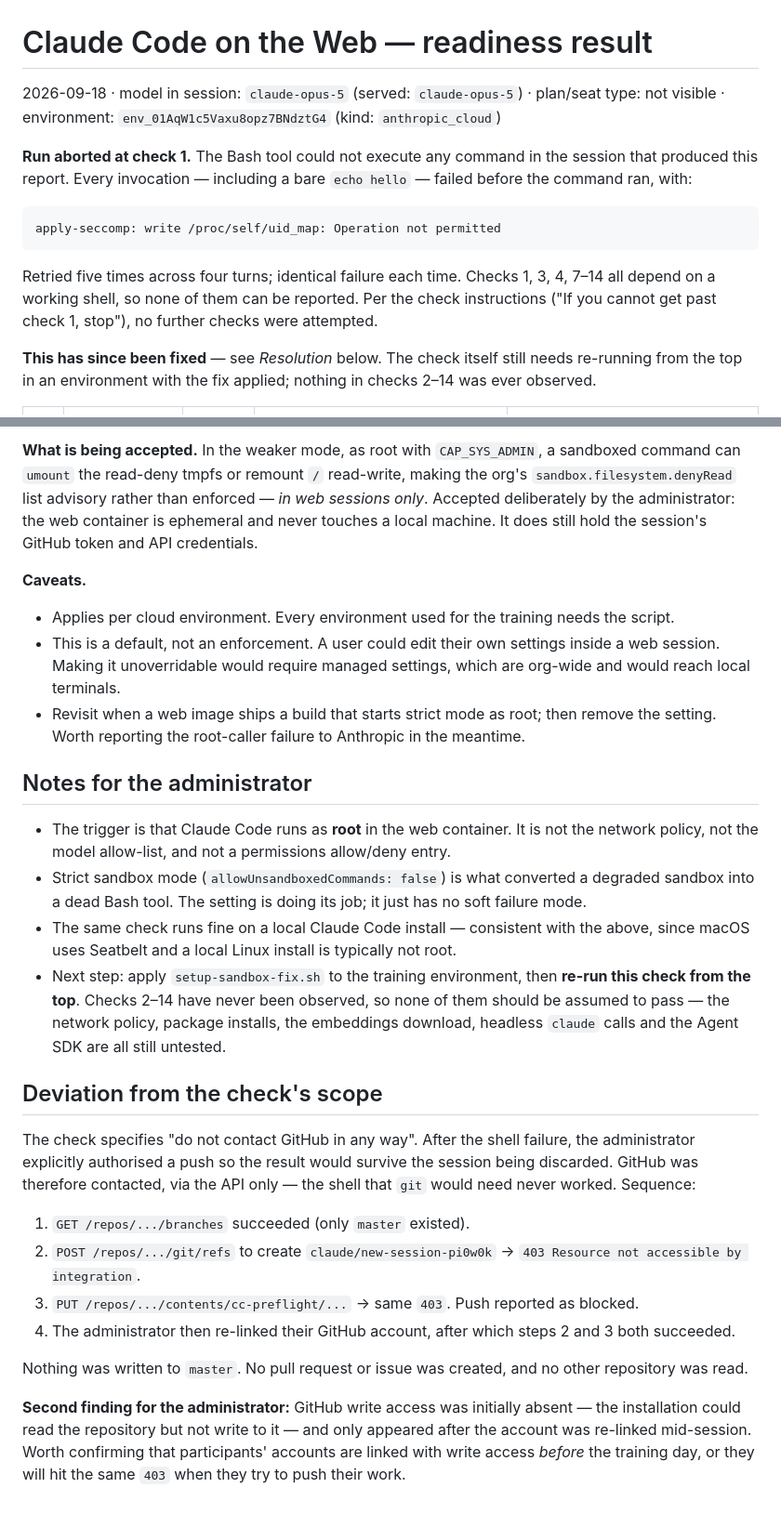
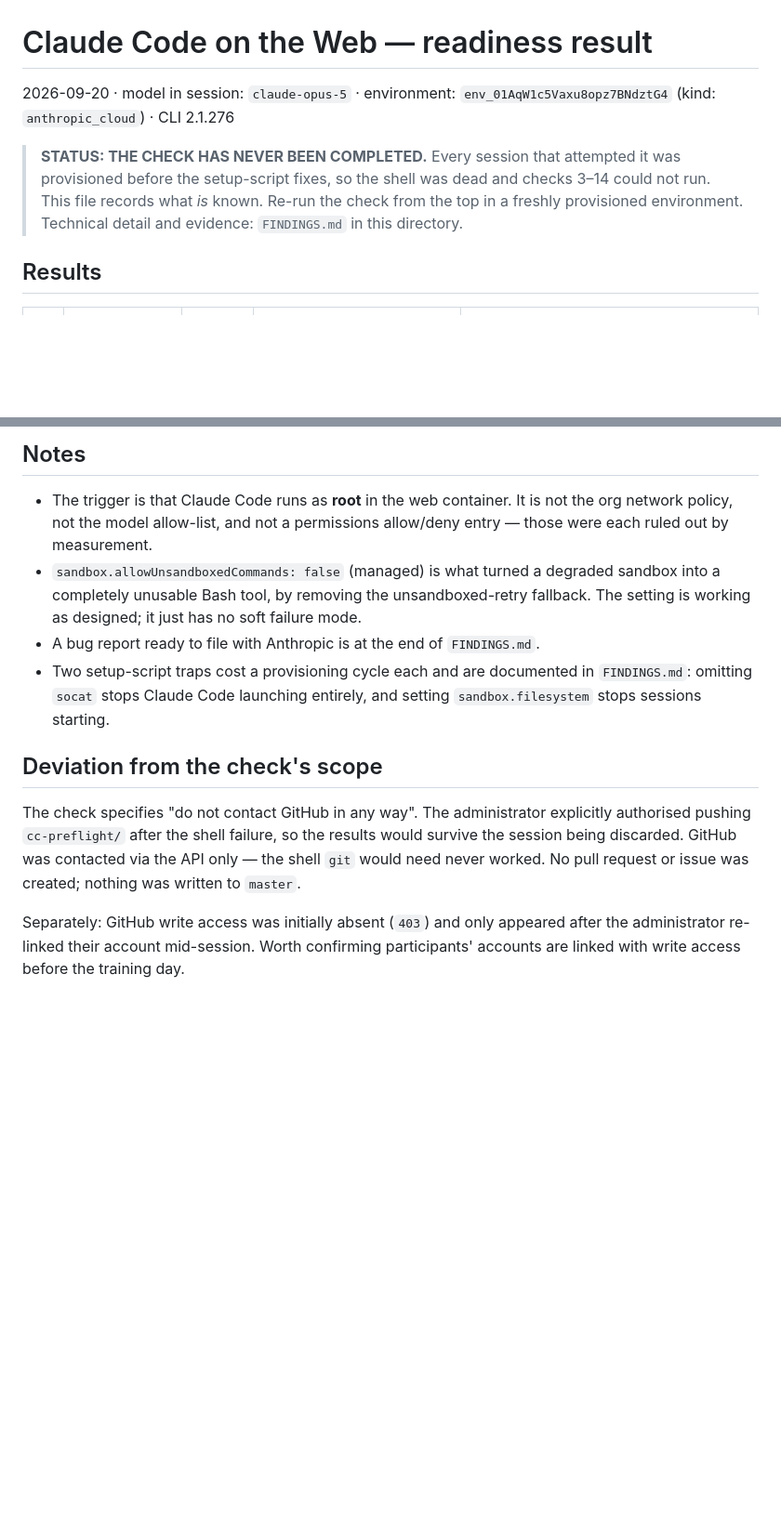
Before and after one commit to PaulHoekstraDiP/presentation-vote, a Markdown page: cc-preflight/ORG-CHECK-BROWSER-RESULT.md, 2 parts joined by grey strips. Shown at 93% size. GitHub-like rendering; blank space fills up the shorter version.

````diff
--- a/cc-preflight/ORG-CHECK-BROWSER-RESULT.md
+++ b/cc-preflight/ORG-CHECK-BROWSER-RESULT.md
@@ -1,21 +1,14 @@
 # Claude Code on the Web — readiness result
 
-2026-09-18 · model in session: `claude-opus-5` (served: `claude-opus-5`) · plan/seat type: not visible · environment: `env_01AqW1c5Vaxu8opz7BNdztG4` (kind: `anthropic_cloud`)
+2026-09-20 · model in session: `claude-opus-5` · environment: `env_01AqW1c5Vaxu8opz7BNdztG4`
+(kind: `anthropic_cloud`) · CLI 2.1.276
 
-**Run aborted at check 1.** The Bash tool could not execute any command in the session that
-produced this report. Every invocation — including a bare `echo hello` — failed before the
-command ran, with:
+> **STATUS: THE CHECK HAS NEVER BEEN COMPLETED.** Every session that attempted it was
+> provisioned before the setup-script fixes, so the shell was dead and checks 3–14 could not
+> run. This file records what *is* known. Re-run the check from the top in a freshly
+> provisioned environment. Technical detail and evidence: `FINDINGS.md` in this directory.
 
-```
-apply-seccomp: write /proc/self/uid_map: Operation not permitted
-```
-
-Retried five times across four turns; identical failure each time. Checks 1, 3, 4, 7–14 all
-depend on a working shell, so none of them can be reported. Per the check instructions ("If
-you cannot get past check 1, stop"), no further checks were attempted.
-
-**This has since been fixed** — see *Resolution* below. The check itself still needs re-running
-from the top in an environment with the fix applied; nothing in checks 2–14 was ever observed.
+## Results
 
 | # | Check | Status | Observed (one line) | If ❌: setting most likely responsible |
 |---|-------|--------|----------------------|----------------------------------------|
@@ -97,48 +51,21 @@ on-device sessions too.
-**What is being accepted.** In the weaker mode, as root with `CAP_SYS_ADMIN`, a sandboxed
-command can `umount` the read-deny tmpfs or remount `/` read-write, making the org's
-`sandbox.filesystem.denyRead` list advisory rather than enforced — *in web sessions only*.
-Accepted deliberately by the administrator: the web container is ephemeral and never touches
-a local machine. It does still hold the session's GitHub token and API credentials.
-
-**Caveats.**
-- Applies per cloud environment. Every environment used for the training needs the script.
-- This is a default, not an enforcement. A user could edit their own settings inside a web
-  session. Making it unoverridable would require managed settings, which are org-wide and
-  would reach local terminals.
-- Revisit when a web image ships a build that starts strict mode as root; then remove the
-  setting. Worth reporting the root-caller failure to Anthropic in the meantime.
-
-## Notes for the administrator
-- The trigger is that Claude Code runs as **root** in the web container. It is not the
-  network policy, not the model allow-list, and not a permissions allow/deny entry.
-- Strict sandbox mode (`allowUnsandboxedCommands: false`) is what converted a degraded
-  sandbox into a dead Bash tool. The setting is doing its job; it just has no soft failure
-  mode.
-- The same check runs fine on a local Claude Code install — consistent with the above, since
-  macOS uses Seatbelt and a local Linux install is typically not root.
-- Next step: apply `setup-sandbox-fix.sh` to the training environment, then **re-run this
-  check from the top**. Checks 2–14 have never been observed, so none of them should be
-  assumed to pass — the network policy, package installs, the embeddings download, headless
-  `claude` calls and the Agent SDK are all still untested.
+## Notes
+- The trigger is that Claude Code runs as **root** in the web container. It is not the org
+  network policy, not the model allow-list, and not a permissions allow/deny entry — those
+  were each ruled out by measurement.
+- `sandbox.allowUnsandboxedCommands: false` (managed) is what turned a degraded sandbox into
+  a completely unusable Bash tool, by removing the unsandboxed-retry fallback. The setting is
+  working as designed; it just has no soft failure mode.
+- A bug report ready to file with Anthropic is at the end of `FINDINGS.md`.
+- Two setup-script traps cost a provisioning cycle each and are documented in `FINDINGS.md`:
+  omitting `socat` stops Claude Code launching entirely, and setting `sandbox.filesystem`
+  stops sessions starting.
 
 ## Deviation from the check's scope
-The check specifies "do not contact GitHub in any way". After the shell failure, the
-administrator explicitly authorised a push so the result would survive the session being
-discarded. GitHub was therefore contacted, via the API only — the shell that `git` would need
-never worked. Sequence:
+The check specifies "do not contact GitHub in any way". The administrator explicitly
+authorised pushing `cc-preflight/` after the shell failure, so the results would survive the
+session being discarded. GitHub was contacted via the API only — the shell `git` would need
+never worked. No pull request or issue was created; nothing was written to `master`.
 
-1. `GET /repos/.../branches` succeeded (only `master` existed).
-2. `POST /repos/.../git/refs` to create `claude/new-session-pi0w0k` → `403 Resource not
-   accessible by integration`.
-3. `PUT /repos/.../contents/cc-preflight/...` → same `403`. Push reported as blocked.
-4. The administrator then re-linked their GitHub account, after which steps 2 and 3 both
-   succeeded.
-
-Nothing was written to `master`. No pull request or issue was created, and no other
-repository was read.
-
-**Second finding for the administrator:** GitHub write access was initially absent — the
-installation could read the repository but not write to it — and only appeared after the
-account was re-linked mid-session. Worth confirming that participants' accounts are linked
-with write access *before* the training day, or they will hit the same `403` when they try to
-push their work.
+Separately: GitHub write access was initially absent (`403`) and only appeared after the
+administrator re-linked their account mid-session. Worth confirming participants' accounts
+are linked with write access before the training day.
````
Also changed, not shown: other parts of cc-preflight/ORG-CHECK-BROWSER-RESULT.md (+30 -69 lines).
